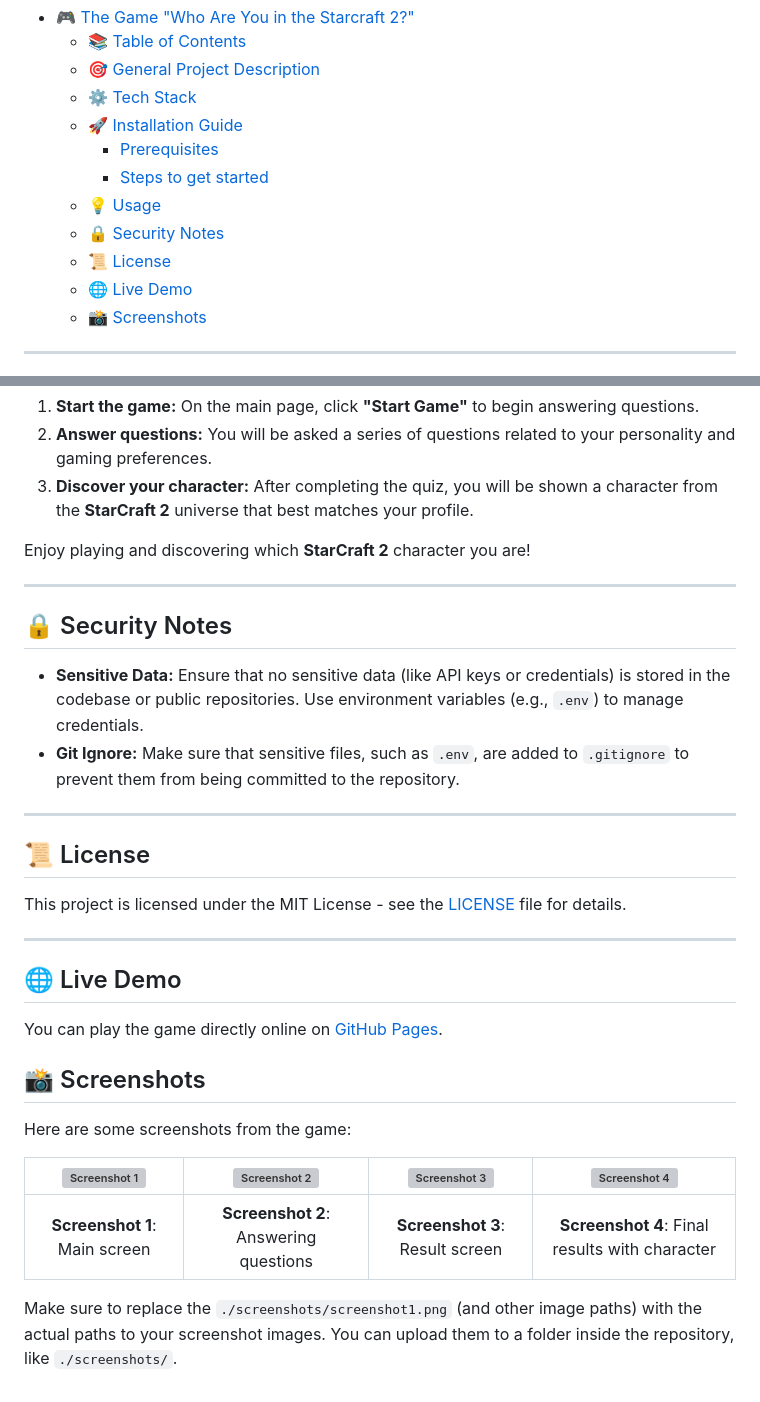
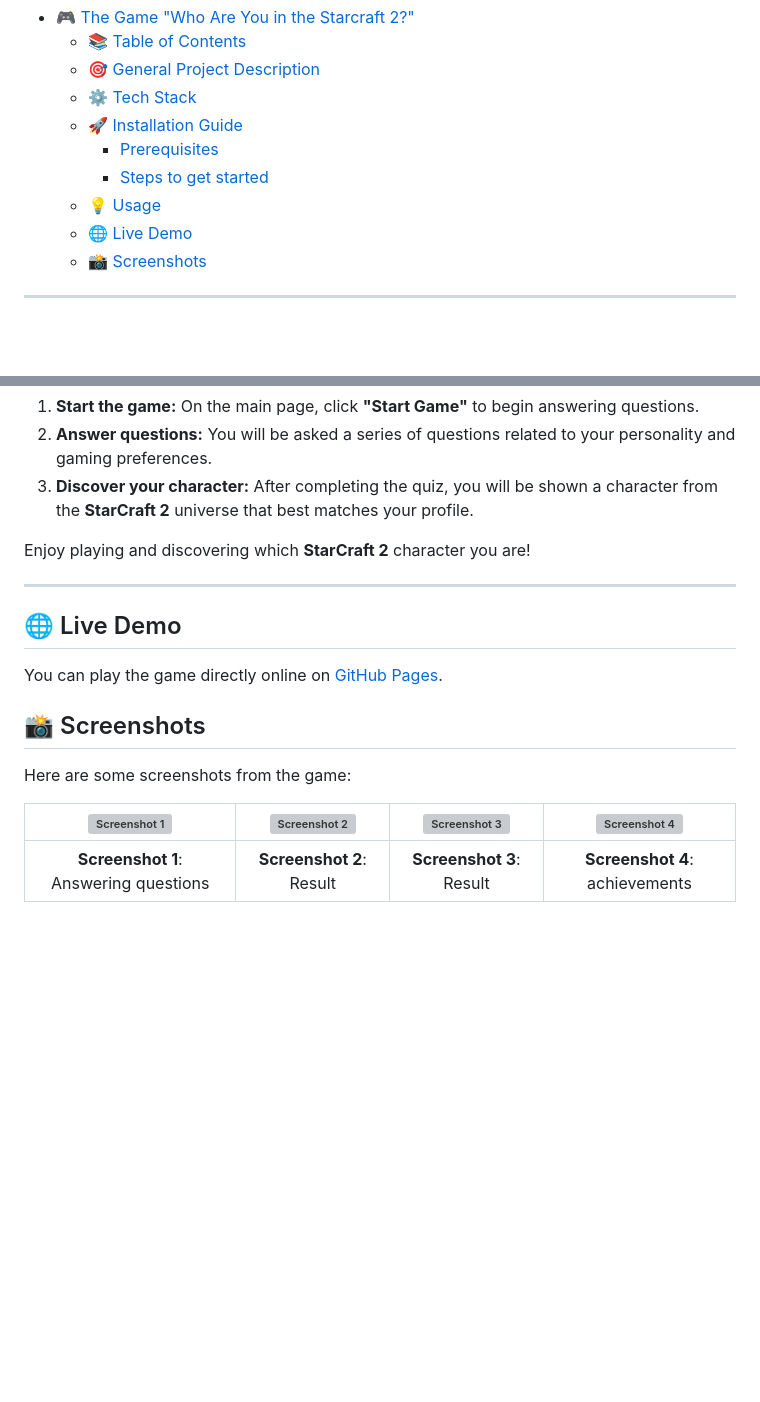
Before and after one commit to elfototo/The-game-Who-are-you-in-the-Starcraft-2-, a Markdown page: README.md, 2 parts joined by grey strips. Rendered like a GitHub page; blank space fills up the shorter version; grey boxes are pictures that could not be loaded.

Commit message:
text README

```diff
--- a/README.md
+++ b/README.md
@@ -21,8 +21,6 @@
     - [Prerequisites](#prerequisites)
     - [Steps to get started](#steps-to-get-started)
   - [💡 Usage](#-usage)
-  - [🔒 Security Notes](#-security-notes)
-  - [📜 License](#-license)
   - [🌐 Live Demo](#-live-demo)
   - [📸 Screenshots](#-screenshots)
 
@@ -100,19 +98,6 @@ Enjoy playing and discovering which **StarCraft 2** character you are!
 
 ---
 
-## 🔒 Security Notes
-
-- **Sensitive Data:** Ensure that no sensitive data (like API keys or credentials) is stored in the codebase or public repositories. Use environment variables (e.g., `.env`) to manage credentials.
-- **Git Ignore:** Make sure that sensitive files, such as `.env`, are added to `.gitignore` to prevent them from being committed to the repository.
-
----
-
-## 📜 License
-
-This project is licensed under the MIT License - see the [LICENSE](./LICENSE) file for details.
-
----
-
 ## 🌐 Live Demo
 
 You can play the game directly online on [GitHub Pages](https://elfototo.github.io/The-game-Who-are-you-in-the-Starcraft-2-/).
@@ -123,6 +108,4 @@ Here are some screenshots from the game:
 
 | ![Screenshot 1](./assets/screen_play_page.png) | ![Screenshot 2](./assets/screen_result_page.png) | ![Screenshot 3](./assets/screen_result_zerg_page.png) | ![Screenshot 4](./assets/screen_results_page.png) |
 |:------------------------------------------------:|:------------------------------------------------:|:------------------------------------------------:|:------------------------------------------------:|
-| **Screenshot 1**: Main screen                     | **Screenshot 2**: Answering questions            | **Screenshot 3**: Result screen                  | **Screenshot 4**: Final results with character    |
-
-Make sure to replace the `./screenshots/screenshot1.png` (and other image paths) with the actual paths to your screenshot images. You can upload them to a folder inside the repository, like `./screenshots/`.
+| **Screenshot 1**: Answering questions                     | **Screenshot 2**: Result            | **Screenshot 3**: Result                  | **Screenshot 4**: achievements    |
```
